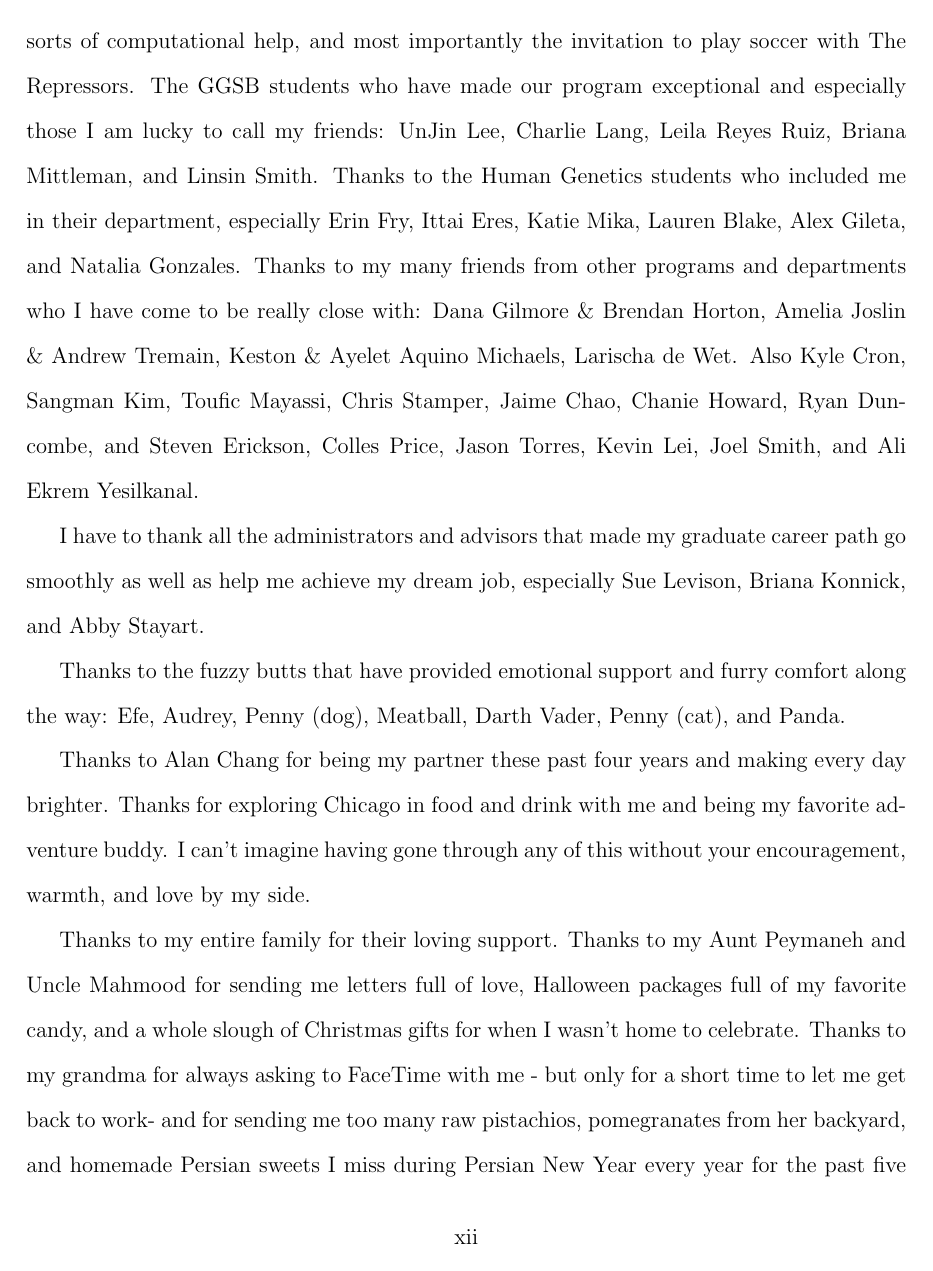
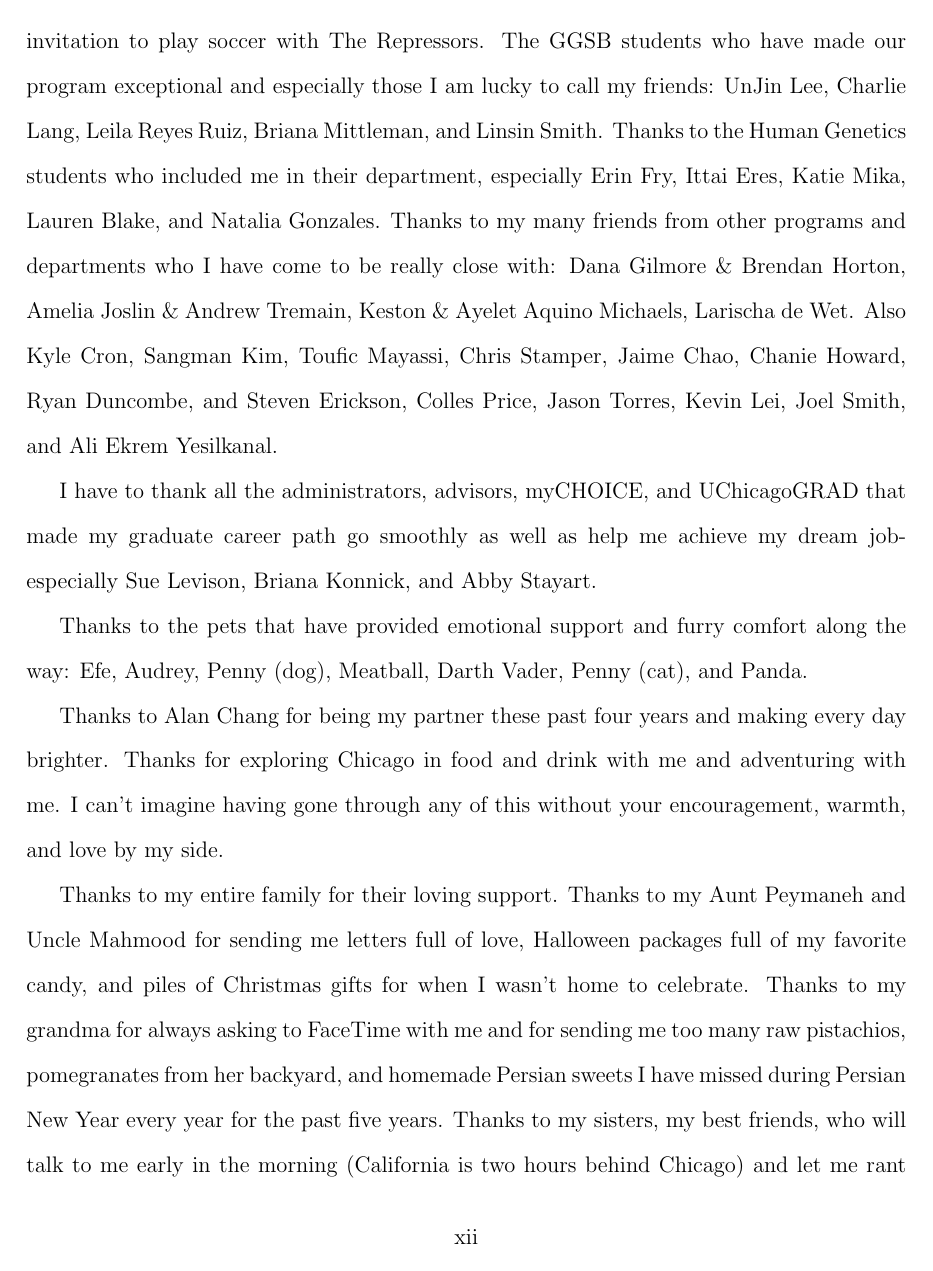
Before and after one commit to smozaffari/poo, a LaTeX thesis (poo.tex, which reads tex/acknowledgments.tex): page 12 of 127. Compiled offline with pdfLaTeX.

Commit message:
acknowledgements and citations

```diff
--- a/tex/acknowledgments.tex
+++ b/tex/acknowledgments.tex
@@ -11,13 +11,13 @@ I would like to thank the opportunities and outside activities that have helped
 
 It should be acknowledged that none of this happened without any struggles. It's hard to forget the teaching assistant during my first year of graduate school, who instead of helping me, told me I didn't know anything and said the faculty questioned my presence in graduate school; or the peers who forget about the female computational biologists - when we can all learn from each other; and other glitches in the system, both financial and academic, that have caused unnecessary stresses on many a graduate student.
 
-I would not have made it through graduate school without the support of my friends and colleagues. Katie Igartua and Michelle Stein, thanks for welcoming me to the lab, teaching me a lot of what I know today and leaving the bar quite high. Thanks to the past, current, and future members of the lab who have helped make it the great environment that it is and provided help with everything all these years. Thanks to my cohort of Molecular Bioscience students who have gone through the same things with me since Day 1- especially Lindsey Montefiori, Ana Beringer, Lindsey Mao, Erin Boyle Anderson, Chris Katanski, Phil McGilvray, Chris Craddock, and Beth Pollard. Thanks to the older GGSB students who welcomed me in when I was the only GGSB student in my cohort : Kenneth Barr, Nick VanKuren, John Blischak, Bryce van de Geijn, Aashish Jha, Ziyue Gao, Talia Karasov, Patrick Landback, and Jason Pitt. Thanks for all the advice through the years, all sorts of computational help, and most importantly the invitation to play soccer with The Repressors. The GGSB students who have made our program exceptional and especially those I am lucky to call my friends: UnJin Lee, Charlie Lang, Leila Reyes Ruiz, Briana Mittleman, and Linsin Smith. Thanks to the Human Genetics students who included me in their department, especially Erin Fry, Ittai Eres, Katie Mika, Lauren Blake, Alex Gileta, and Natalia Gonzales.
+I would not have made it through graduate school without the support of my friends and colleagues. Katie Igartua and Michelle Stein, thanks for welcoming me to the lab, teaching me a lot of what I know today and leaving the bar quite high. Thanks to the past, current, and future members of the lab who have helped make it the great environment that it is and provided help with everything all these years. Thanks to my cohort of Molecular Bioscience students who have gone through the same things with me since Day 1- especially Lindsey Montefiori, Ana Beringer, Lindsey Mao, Erin Boyle Anderson, Chris Katanski, Phil McGilvray, Chris Craddock, and Beth Pollard. Thanks to the older GGSB students who welcomed me in when I was the only GGSB student in my cohort : Kenneth Barr, Nick VanKuren, John Blischak, Bryce van de Geijn, Aashish Jha, and Ziyue Gao. Thanks for all the advice through the years, all sorts of computational help, and most importantly the invitation to play soccer with The Repressors. The GGSB students who have made our program exceptional and especially those I am lucky to call my friends: UnJin Lee, Charlie Lang, Leila Reyes Ruiz, Briana Mittleman, and Linsin Smith. Thanks to the Human Genetics students who included me in their department, especially Erin Fry, Ittai Eres, Katie Mika, Lauren Blake, and Natalia Gonzales.
 Thanks to my many friends from other programs and departments who I have come to be really close with: Dana Gilmore \& Brendan Horton, Amelia Joslin \& Andrew Tremain, Keston \& Ayelet Aquino Michaels, Larischa de Wet. Also Kyle Cron, Sangman Kim, Toufic Mayassi, Chris Stamper, Jaime Chao, Chanie Howard, Ryan Duncombe, and Steven Erickson, Colles Price, Jason Torres, Kevin Lei, Joel Smith, and Ali Ekrem Yesilkanal.
 
-I have to thank all the administrators and advisors that made my graduate career path go smoothly as well as help me achieve my dream job, especially Sue Levison, Briana Konnick, and Abby Stayart.
+I have to thank all the administrators, advisors, myCHOICE, and UChicagoGRAD that made my graduate career path go smoothly as well as help me achieve my dream job- especially Sue Levison, Briana Konnick, and Abby Stayart.
 
-Thanks to the fuzzy butts that have provided emotional support and furry comfort along the way: Efe, Audrey, Penny (dog), Meatball, Darth Vader, Penny (cat), and Panda.
+Thanks to the pets that have provided emotional support and furry comfort along the way: Efe, Audrey, Penny (dog), Meatball, Darth Vader, Penny (cat), and Panda.
 
-Thanks to Alan Chang for being my partner these past four years and making every day brighter. Thanks for exploring Chicago in food and drink with me and being my favorite adventure buddy. I can't imagine having gone through any of this without your encouragement, warmth, and love by my side.
+Thanks to Alan Chang for being my partner these past four years and making every day brighter. Thanks for exploring Chicago in food and drink with me and adventuring with me. I can't imagine having gone through any of this without your encouragement, warmth, and love by my side.
 
-Thanks to my entire family for their loving support. Thanks to my Aunt Peymaneh and Uncle Mahmood for sending me letters full of love, Halloween packages full of my favorite candy, and a whole slough of Christmas gifts for when I wasn't home to celebrate. Thanks to my grandma for always asking to FaceTime with me - but only for a short time to let me get back to work- and for sending me too many raw pistachios, pomegranates from her backyard, and homemade Persian sweets I miss during Persian New Year every year for the past five years. Thanks to my sisters, my best friends, who will talk to me early in the morning (California is two hours behind Chicago) and let me rant about any and everything. None of this would have been possible without the support of my parents, who didn't question my decision to move halfway across the country for the past five years but continued to visit (albeit only in the summer) and tell me how proud they are of me. Thanks for pushing me as hard as you did and taking care of me all of these years.
+Thanks to my entire family for their loving support. Thanks to my Aunt Peymaneh and Uncle Mahmood for sending me letters full of love, Halloween packages full of my favorite candy, and piles of Christmas gifts for when I wasn't home to celebrate. Thanks to my grandma for always asking to FaceTime with me and for sending me too many raw pistachios, pomegranates from her backyard, and homemade Persian sweets I have missed during Persian New Year every year for the past five years. Thanks to my sisters, my best friends, who will talk to me early in the morning (California is two hours behind Chicago) and let me rant about any and everything. None of this would have been possible without the support of my parents, who didn't question my decision to move halfway across the country for the past five years but continued to visit (albeit only in the summer) and tell me how proud they are of me. Thanks for pushing me as hard as you did and taking care of me all of these years.
```
Also changed, not shown: tex/ch05.tex (+4 -4 lines), tex/acknowledgments.tex (4 more changed lines).
